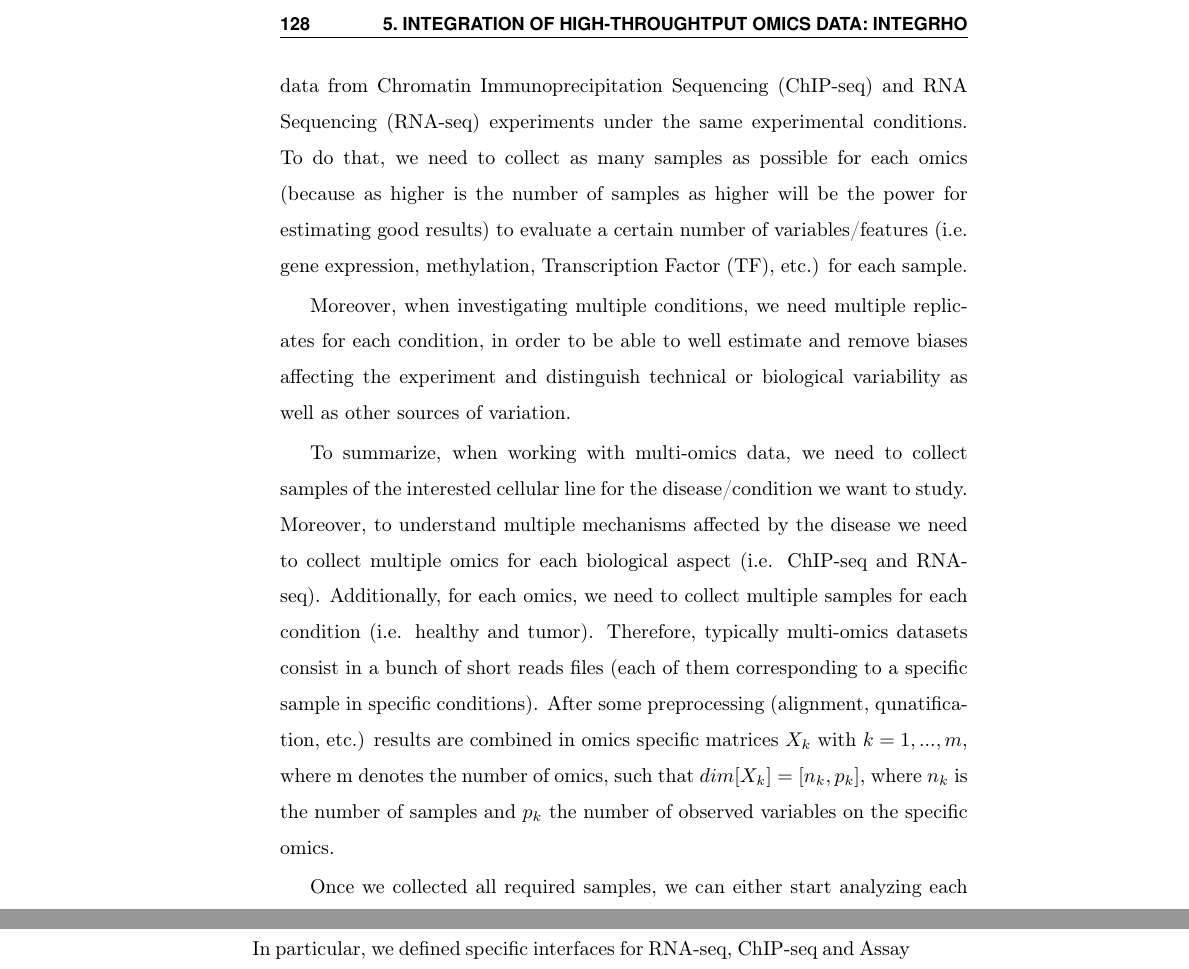
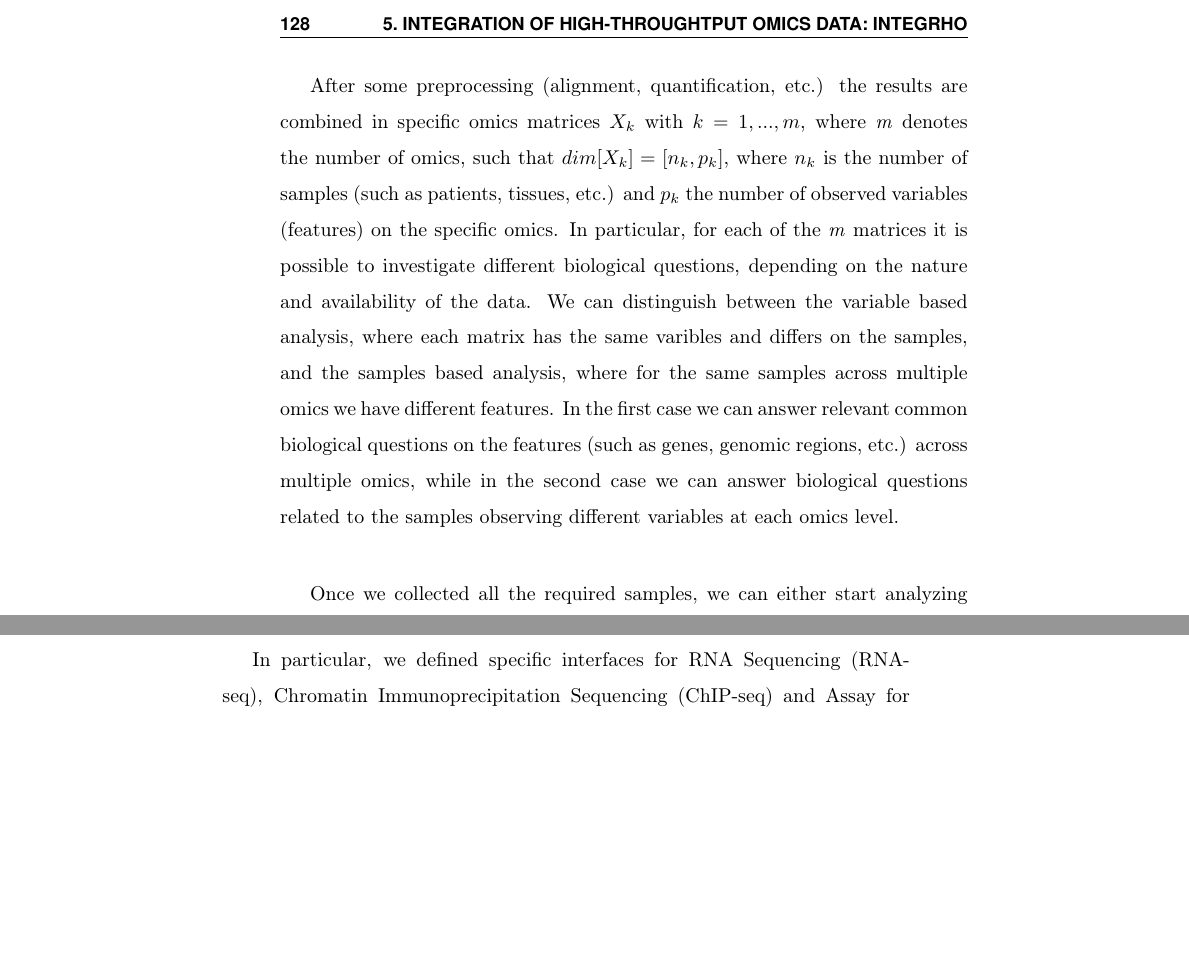
Before and after one commit to drighelli/PhDThesis, a LaTeX thesis (tex_thesis/thesis.tex, which reads tex_thesis/sections/integrho/methods.tex): two parts of pages 128 and 131 of 179, joined at a grey line, cut so that both start at the same text, the shorter picture padded with empty space. Compiled offline with pdfLaTeX.

Commit message:
claudia's changes

```diff
--- a/tex_thesis/sections/integrho/methods.tex
+++ b/tex_thesis/sections/integrho/methods.tex
@@ -2,17 +2,21 @@ Roughly speaking, when working with multiple omics data, the integration phase r
 
-For example, if we want to investigate the epigenetic marks involved in the regulation of the gene expression of a particular disease, we need to collect data from \gls{chipseq} and \gls{rnaseq} experiments under the same experimental conditions.
-To do that, we need to collect as many samples as possible for each omics (because as higher is the number of samples as higher will be the power for estimating good results) to evaluate a certain number of variables/features (i.e. gene expression, methylation, \gls{tf}, etc.) for each sample.
+%For example, if we want to investigate the epigenetic marks involved in the regulation of the gene expression of a particular disease, we need to collect data from \gls{chipseq} and \gls{rnaseq} experiments under the same experimental conditions.
+%To do that, we need to collect as many samples as possible for each omics (because as higher is the number of samples as higher will be the power for estimating good results) to evaluate a certain number of variables/features (i.e. gene expression, methylation, \gls{tf}, etc.) for each sample.
 
-Moreover, when investigating multiple conditions, we need multiple replicates for each condition, in order to be able to well estimate and remove biases affecting the experiment and distinguish technical or biological variability as well as other sources of variation.
+%Moreover, when investigating multiple conditions, we need multiple replicates for each condition, in order to be able to well estimate and remove biases affecting the experiment and distinguish technical or biological variability as well as other sources of variation.
 %(Biostatisticians typically say that the number of replicates must never be lower than 3, indeed some statistical methods cannot work properly with a number of replicates lower than this.)
 
-To summarize, when working with multi-omics data, we need to collect samples of the interested cellular line for the disease/condition we want to study.
-Moreover, to understand multiple mechanisms affected by the disease we need to collect multiple omics for each biological aspect (i.e. \gls{chipseq} and \gls{rnaseq}).
-Additionally, for each omics, we need to collect multiple samples for each condition (i.e. healthy and tumor).
-Therefore, typically multi-omics datasets consist in a bunch of short reads files (each of them corresponding to a specific sample in specific conditions).
-After some preprocessing (alignment, qunatification, etc.) results are combined in omics specific matrices $X_k$ with  $k=1,...,m$, where m denotes the number of omics, such that $dim[X_k]=[n_k, p_k]$, where $n_k$ is the number of samples and $p_k$ the number of observed variables on the specific omics.
+%To summarize, when working with multi-omics data, we need to collect samples of the interested cellular line for the disease/condition we want to study.
+%Moreover, to understand multiple mechanisms affected by the disease we need to collect multiple omics for each biological aspect (i.e. \gls{chipseq} and \gls{rnaseq}).
+%Additionally, for each omics, we need to collect multiple samples for each condition (i.e. healthy and tumor).
+%Therefore, typically multi-omics datasets consist in a bunch of short reads files (each of them corresponding to a specific sample in specific conditions).
 
-Once we collected all required samples, we can either start analyzing each omics individually and/or integrating them to better understand the cellular behaviours involved in the studied disease.
+After some preprocessing (alignment, quantification, etc.) the results are combined in specific omics matrices $X_k$ with  $k=1,...,m$, where \textit{m} denotes the number of omics, such that $dim[X_k]=[n_k, p_k]$, where $n_k$ is the number of samples (such as patients, tissues, etc.) and $p_k$ the number of observed variables (features) on the specific omics.
+In particular, for each of the \textit{m} matrices it is possible to investigate different biological questions, depending on the nature and availability of the data.
+We can distinguish between the variable based analysis, where each matrix has the same varibles and differs on the samples, and the samples based analysis, where for the same samples across multiple omics we have different features.
+In the first case we can answer relevant common biological questions on the features (such as genes, genomic regions, etc.) across multiple omics, while in the second case we can answer biological questions related to the samples observing different variables at each omics level.
+
+Once we collected all the required samples, we can either start analyzing each omics individually and/or integrating them to better understand the cellular behaviours involved in the studied disease.
 Depending on the number of collected samples, we can choose from different methodologies to apply.
 If we have few numbers of samples, we can decide to work on single omics analysis and then to integrate the results.
 Otherwise, when having a high number of samples we can use deeper statistical methodologies, such as network fusion techniques for constructing multiple levels regulatory networks \cite{Angelini2014c, Rohart2017, Argelaguet2018}.
```
Also changed, not shown: tex_thesis/sections/integrho/general.tex (+1 -1 lines), tex_thesis/sections/integrho/methods.tex (2 more changed lines), 10 other files.
